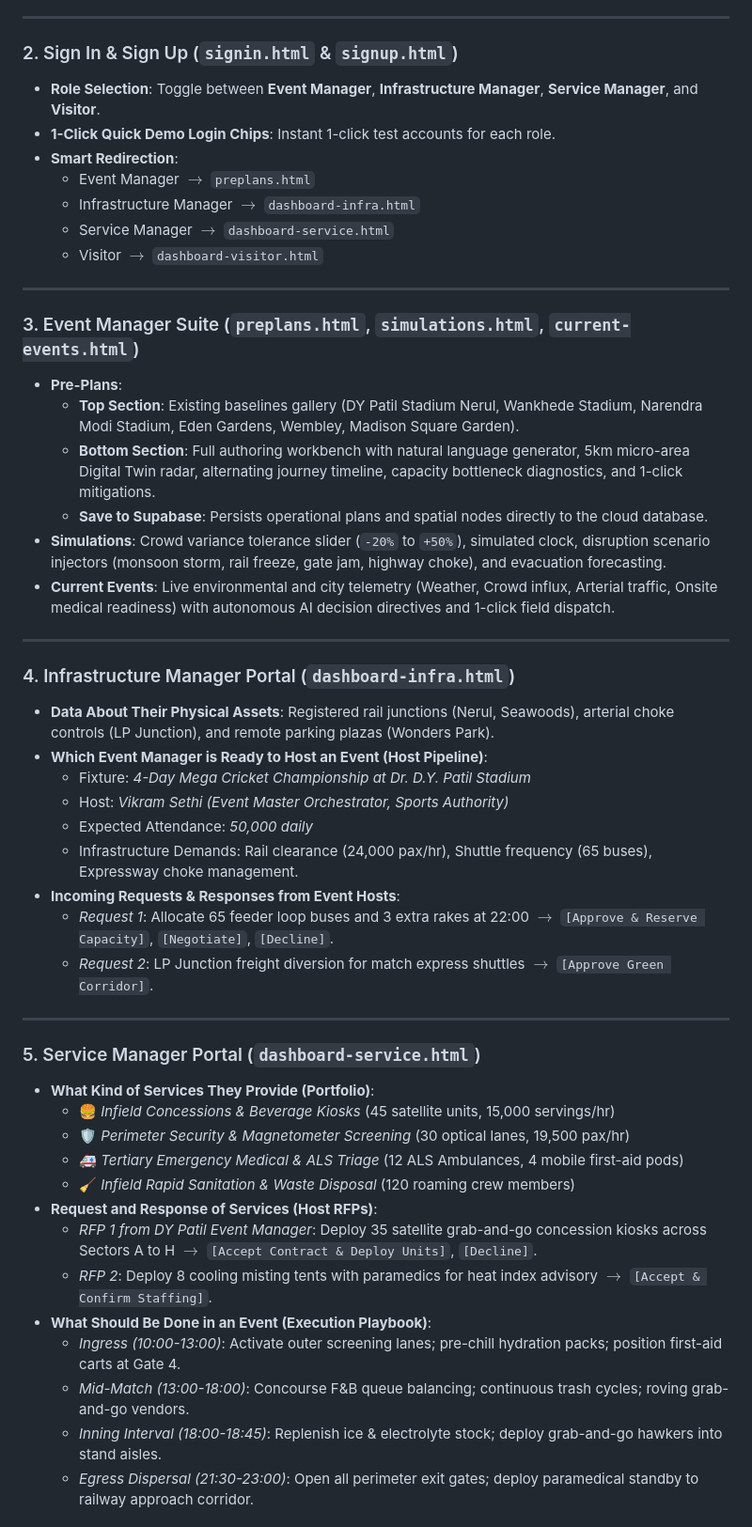
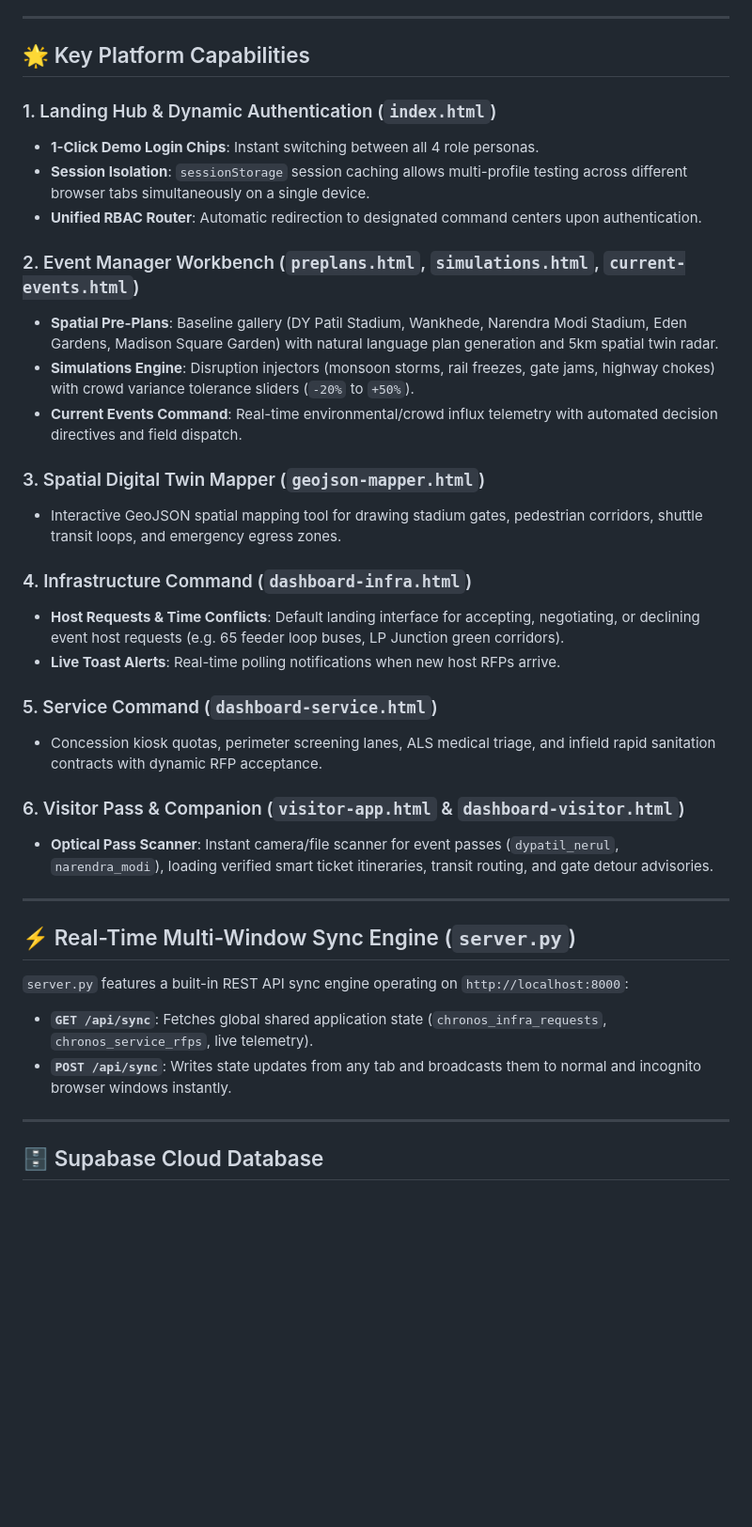
Before and after one commit to kelinavipu/ChronosFlow-Predictive-capacity-analytics-and-dynamic-guest-flow-orchestration-framework, a Markdown page: README.md, the part around one of its changes. Shown at 94% size. GitHub-like rendering; blank space fills up the shorter version.

```diff
--- a/README.md
+++ b/README.md
@@ -45,52 +90,40 @@ The platform provides tailored command dashboards for all four mega-event stakeh
 
 ---
 
-### 2. Sign In & Sign Up (`signin.html` & `signup.html`)
-* **Role Selection**: Toggle between **Event Manager**, **Infrastructure Manager**, **Service Manager**, and **Visitor**.
-* **1-Click Quick Demo Login Chips**: Instant 1-click test accounts for each role.
-* **Smart Redirection**:
-  * Event Manager $\rightarrow$ `preplans.html`
-  * Infrastructure Manager $\rightarrow$ `dashboard-infra.html`
-  * Service Manager $\rightarrow$ `dashboard-service.html`
-  * Visitor $\rightarrow$ `dashboard-visitor.html`
+## 🌟 Key Platform Capabilities
+
+### 1. Landing Hub & Dynamic Authentication (`index.html`)
+* **1-Click Demo Login Chips**: Instant switching between all 4 role personas.
+* **Session Isolation**: `sessionStorage` session caching allows multi-profile testing across different browser tabs simultaneously on a single device.
+* **Unified RBAC Router**: Automatic redirection to designated command centers upon authentication.
+
+### 2. Event Manager Workbench (`preplans.html`, `simulations.html`, `current-events.html`)
+* **Spatial Pre-Plans**: Baseline gallery (DY Patil Stadium, Wankhede, Narendra Modi Stadium, Eden Gardens, Madison Square Garden) with natural language plan generation and 5km spatial twin radar.
+* **Simulations Engine**: Disruption injectors (monsoon storms, rail freezes, gate jams, highway chokes) with crowd variance tolerance sliders (`-20%` to `+50%`).
+* **Current Events Command**: Real-time environmental/crowd influx telemetry with automated decision directives and field dispatch.
+
+### 3. Spatial Digital Twin Mapper (`geojson-mapper.html`)
+* Interactive GeoJSON spatial mapping tool for drawing stadium gates, pedestrian corridors, shuttle transit loops, and emergency egress zones.
+
+### 4. Infrastructure Command (`dashboard-infra.html`)
+* **Host Requests & Time Conflicts**: Default landing interface for accepting, negotiating, or declining event host requests (e.g. 65 feeder loop buses, LP Junction green corridors).
+* **Live Toast Alerts**: Real-time polling notifications when new host RFPs arrive.
+
+### 5. Service Command (`dashboard-service.html`)
+* Concession kiosk quotas, perimeter screening lanes, ALS medical triage, and infield rapid sanitation contracts with dynamic RFP acceptance.
+
+### 6. Visitor Pass & Companion (`visitor-app.html` & `dashboard-visitor.html`)
+* **Optical Pass Scanner**: Instant camera/file scanner for event passes (`dypatil_nerul`, `narendra_modi`), loading verified smart ticket itineraries, transit routing, and gate detour advisories.
 
 ---
 
-### 3. Event Manager Suite (`preplans.html`, `simulations.html`, `current-events.html`)
-* **Pre-Plans**:
-  * **Top Section**: Existing baselines gallery (DY Patil Stadium Nerul, Wankhede Stadium, Narendra Modi Stadium, Eden Gardens, Wembley, Madison Square Garden).
-  * **Bottom Section**: Full authoring workbench with natural language generator, 5km micro-area Digital Twin radar, alternating journey timeline, capacity bottleneck diagnostics, and 1-click mitigations.
-  * **Save to Supabase**: Persists operational plans and spatial nodes directly to the cloud database.
-* **Simulations**: Crowd variance tolerance slider (`-20%` to `+50%`), simulated clock, disruption scenario injectors (monsoon storm, rail freeze, gate jam, highway choke), and evacuation forecasting.
-* **Current Events**: Live environmental and city telemetry (Weather, Crowd influx, Arterial traffic, Onsite medical readiness) with autonomous AI decision directives and 1-click field dispatch.
+## ⚡ Real-Time Multi-Window Sync Engine (`server.py`)
+
+`server.py` features a built-in REST API sync engine operating on `http://localhost:8000`:
+* **`GET /api/sync`**: Fetches global shared application state (`chronos_infra_requests`, `chronos_service_rfps`, live telemetry).
+* **`POST /api/sync`**: Writes state updates from any tab and broadcasts them to normal and incognito browser windows instantly.
 
 ---
 
-### 4. Infrastructure Manager Portal (`dashboard-infra.html`)
-* **Data About Their Physical Assets**: Registered rail junctions (Nerul, Seawoods), arterial choke controls (LP Junction), and remote parking plazas (Wonders Park).
-* **Which Event Manager is Ready to Host an Event (Host Pipeline)**:
-  * Fixture: *4-Day Mega Cricket Championship at Dr. D.Y. Patil Stadium*
-  * Host: *Vikram Sethi (Event Master Orchestrator, Sports Authority)*
-  * Expected Attendance: *50,000 daily*
-  * Infrastructure Demands: Rail clearance (24,000 pax/hr), Shuttle frequency (65 buses), Expressway choke management.
-* **Incoming Requests & Responses from Event Hosts**:
-  * *Request 1*: Allocate 65 feeder loop buses and 3 extra rakes at 22:00 $\rightarrow$ `[Approve & Reserve Capacity]`, `[Negotiate]`, `[Decline]`.
-  * *Request 2*: LP Junction freight diversion for match express shuttles $\rightarrow$ `[Approve Green Corridor]`.
+## 🗄️ Supabase Cloud Database
 
----
-
-### 5. Service Manager Portal (`dashboard-service.html`)
-* **What Kind of Services They Provide (Portfolio)**:
-  * 🍔 *Infield Concessions & Beverage Kiosks* (45 satellite units, 15,000 servings/hr)
-  * 🛡️ *Perimeter Security & Magnetometer Screening* (30 optical lanes, 19,500 pax/hr)
-  * 🚑 *Tertiary Emergency Medical & ALS Triage* (12 ALS Ambulances, 4 mobile first-aid pods)
-  * 🧹 *Infield Rapid Sanitation & Waste Disposal* (120 roaming crew members)
-* **Request and Response of Services (Host RFPs)**:
-  * *RFP 1 from DY Patil Event Manager*: Deploy 35 satellite grab-and-go concession kiosks across Sectors A to H $\rightarrow$ `[Accept Contract & Deploy Units]`, `[Decline]`.
-  * *RFP 2*: Deploy 8 cooling misting tents with paramedics for heat index advisory $\rightarrow$ `[Accept & Confirm Staffing]`.
-* **What Should Be Done in an Event (Execution Playbook)**:
-  * *Ingress (10:00-13:00)*: Activate outer screening lanes; pre-chill hydration packs; position first-aid carts at Gate 4.
-  * *Mid-Match (13:00-18:00)*: Concourse F&B queue balancing; continuous trash cycles; roving grab-and-go vendors.
-  * *Inning Interval (18:00-18:45)*: Replenish ice & electrolyte stock; deploy grab-and-go hawkers into stand aisles.
-  * *Egress Dispersal (21:30-23:00)*: Open all perimeter exit gates; deploy paramedical standby to railway approach corridor.
-
```
Also changed, not shown: other parts of README.md (+68 -47 lines).
